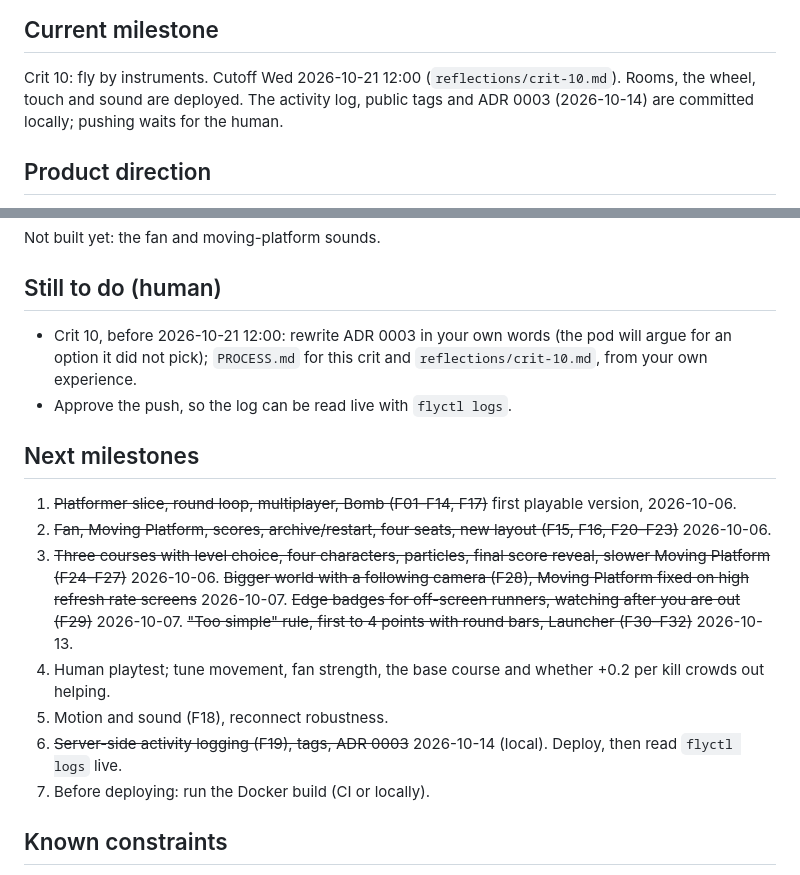
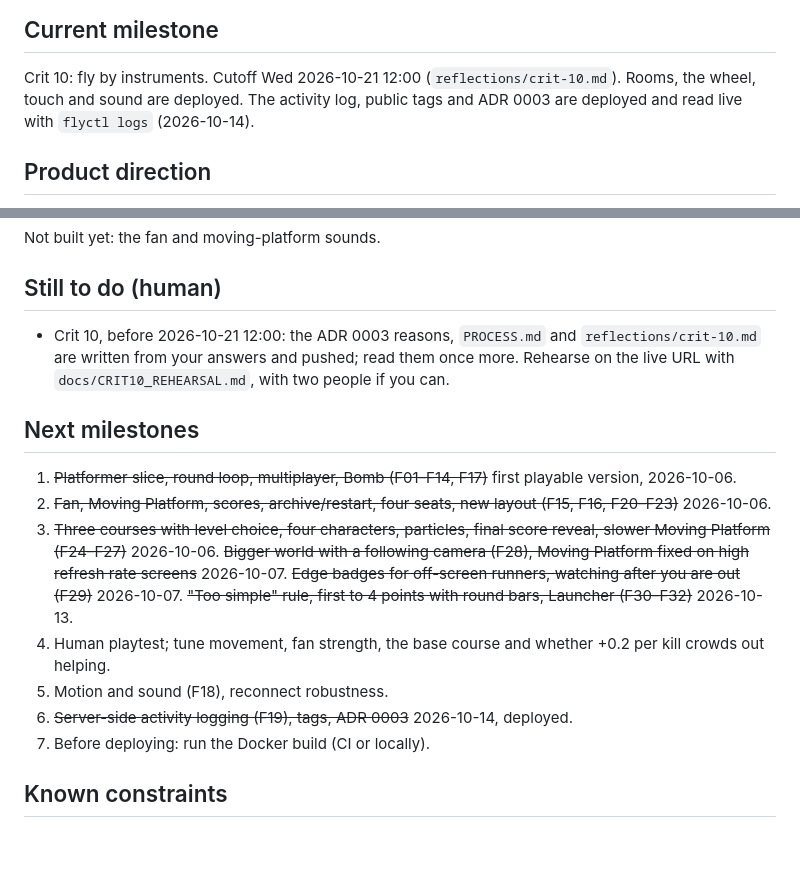
Before and after one commit to comp4020-agentic-coding-studio/comp4020-final-pangxuancong, a Markdown page: PROGRESS.md, 2 parts joined by grey strips. Drawn GitHub-style; blank space fills up the shorter version.

Commit message:
PROGRESS: crit 10 work deployed; what is left is rehearsal
Co-Authored-By: Claude Opus 5.5 <noreply@anthropic.com>

```diff
--- a/PROGRESS.md
+++ b/PROGRESS.md
@@ -4,8 +4,8 @@
 
 Crit 10: fly by instruments. Cutoff Wed 2026-10-21 12:00
 (`reflections/crit-10.md`). Rooms, the wheel, touch and sound are deployed.
-The activity log, public tags and ADR 0003 (2026-10-14) are committed
-locally; pushing waits for the human.
+The activity log, public tags and ADR 0003 are deployed and read live
+with `flyctl logs` (2026-10-14).
 
 ## Product direction
 
@@ -96,10 +96,10 @@ Not built yet: the fan and moving-platform sounds.
 
 ## Still to do (human)
 
-- Crit 10, before 2026-10-21 12:00: rewrite ADR 0003 in your own words
-  (the pod will argue for an option it did not pick); `PROCESS.md` for this
-  crit and `reflections/crit-10.md`, from your own experience.
-- Approve the push, so the log can be read live with `flyctl logs`.
+- Crit 10, before 2026-10-21 12:00: the ADR 0003 reasons, `PROCESS.md` and
+  `reflections/crit-10.md` are written from your answers and pushed; read
+  them once more. Rehearse on the live URL with `docs/CRIT10_REHEARSAL.md`,
+  with two people if you can.
 
 ## Next milestones
 
@@ -118,8 +118,7 @@ Not built yet: the fan and moving-platform sounds.
 4. Human playtest; tune movement, fan strength, the base course and whether
    +0.2 per kill crowds out helping.
 5. Motion and sound (F18), reconnect robustness.
-6. ~~Server-side activity logging (F19), tags, ADR 0003~~ 2026-10-14 (local).
-   Deploy, then read `flyctl logs` live.
+6. ~~Server-side activity logging (F19), tags, ADR 0003~~ 2026-10-14, deployed.
 7. Before deploying: run the Docker build (CI or locally).
 
 ## Known constraints
```
